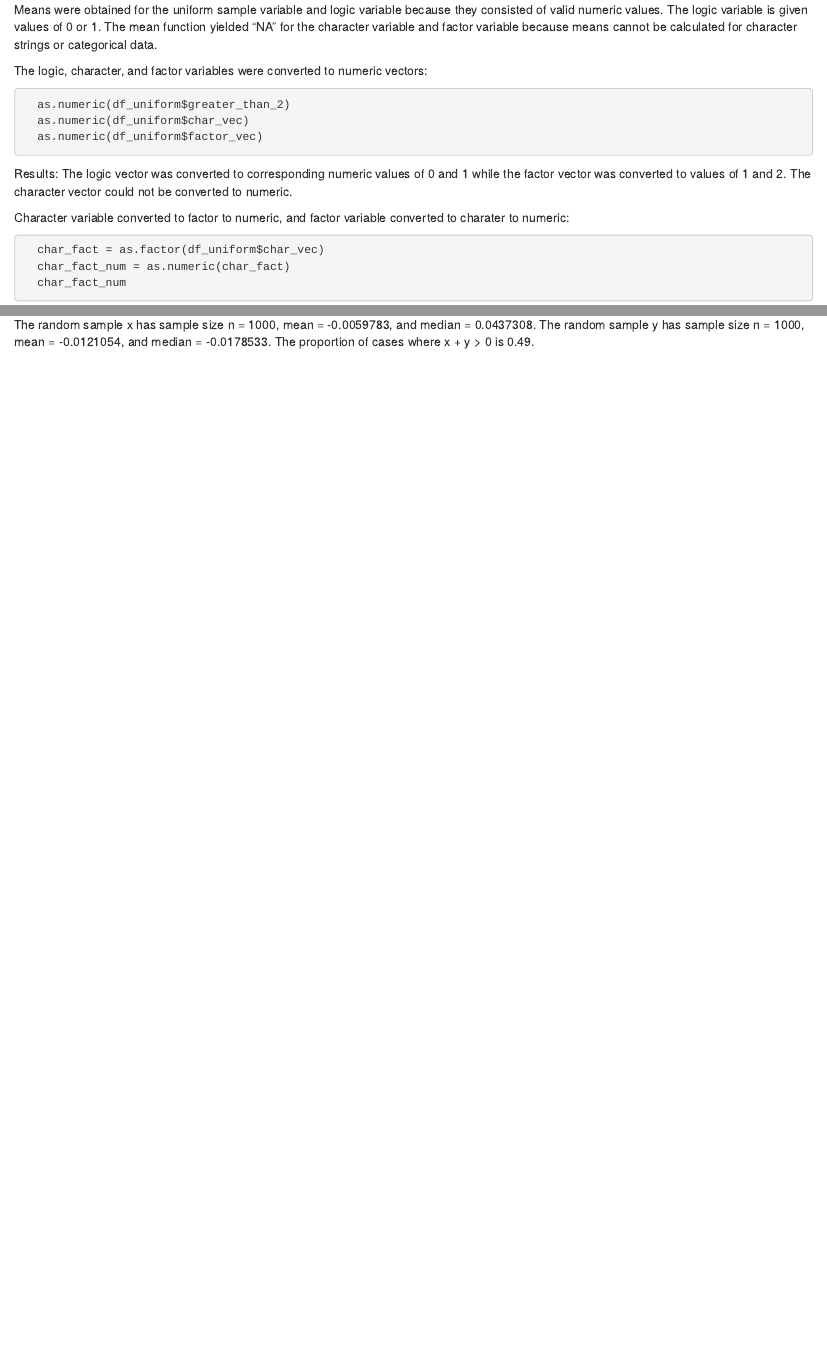
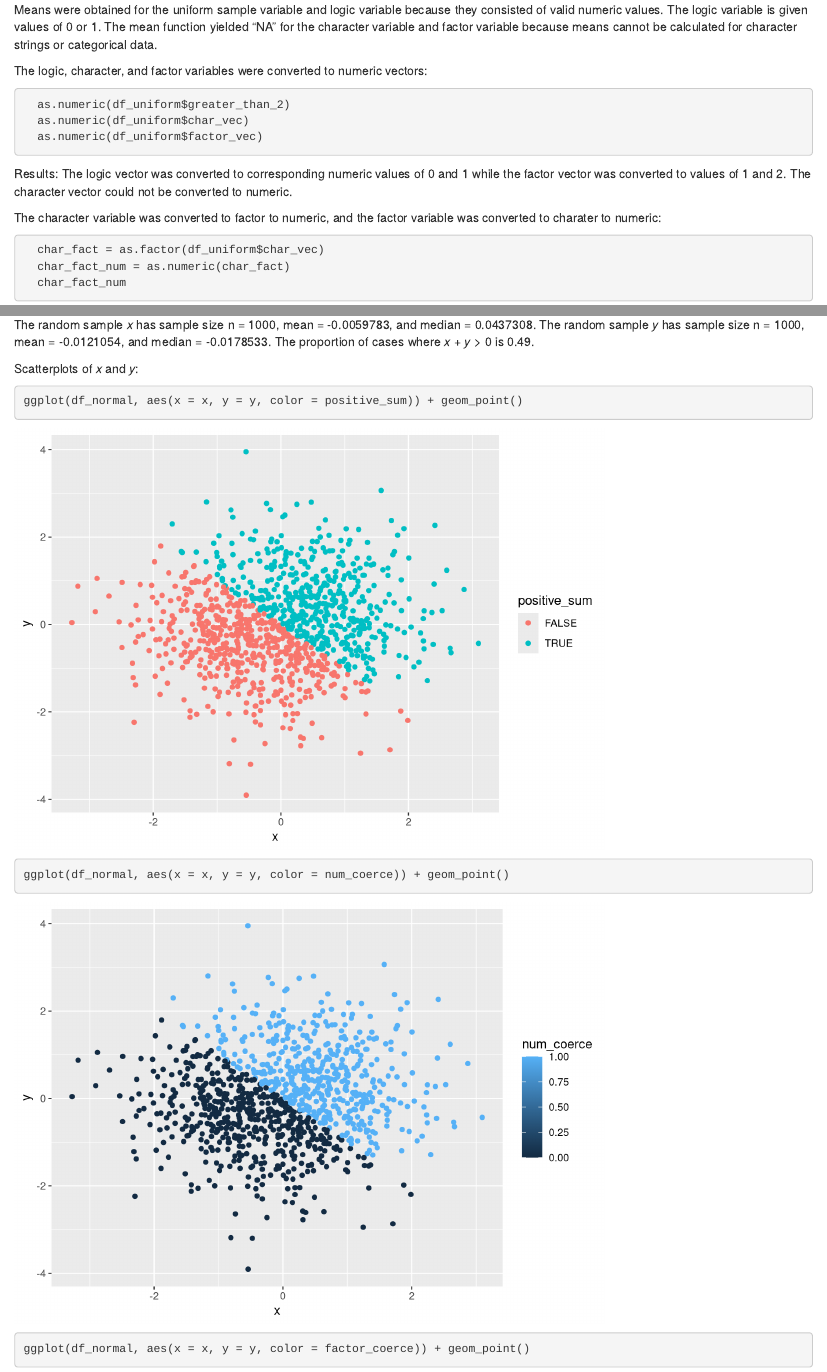
Before and after one commit to dayoungyu/p8105_hw1_dry2115, an R Markdown document (p8105_hw1_dry2115.Rmd): the page in a window 1100 px wide, from 1150 px down, and a second part further down, joined at a grey line. Rendered offline with R 4.5, knitr and Pandoc, with nearby package versions.

Commit message:
Create scatterplots of x and y

````diff
--- a/p8105_hw1_dry2115.Rmd
+++ b/p8105_hw1_dry2115.Rmd
@@ -61,7 +61,7 @@ The logic, character, and factor variables were converted to numeric vectors:
 ```
 Results: The logic vector was converted to corresponding numeric values of 0 and 1 while the factor vector was converted to values of 1 and 2. The character vector could not be converted to numeric.
 
-Character variable converted to factor to numeric, and factor variable converted to charater to numeric:
+The character variable was converted to factor to numeric, and the factor variable was converted to charater to numeric:
 ```{r prob1_4, warning = FALSE}
 
   char_fact = as.factor(df_uniform$char_vec)
@@ -113,6 +113,16 @@ Descriptive statistics were calculated for the random samples x and y:
 
 ```
 
-The random sample x has sample size n = `r n_x`, mean = `r mean_x`, and median = `r median_x`.
-The random sample y has sample size n = `r n_y`, mean = `r mean_y`, and median = `r median_y`.
-The proportion of cases where x + y > 0 is `r prop_true`.
+The random sample _x_ has sample size n = `r n_x`, mean = `r mean_x`, and median = `r median_x`.
+The random sample _y_ has sample size n = `r n_y`, mean = `r mean_y`, and median = `r median_y`.
+The proportion of cases where _x_ + _y_ > 0 is `r prop_true`.
+
+
+Scatterplots of _x_ and _y_:
+```{r}
+ggplot(df_normal, aes(x = x, y = y, color = positive_sum)) + geom_point()
+
+ggplot(df_normal, aes(x = x, y = y, color = num_coerce)) + geom_point()
+
+ggplot(df_normal, aes(x = x, y = y, color = factor_coerce)) + geom_point()
+```
````
Also changed, not shown: p8105_hw1_dry2115.html, p8105_hw1_dry2115.Rmd (4 more changed lines).
